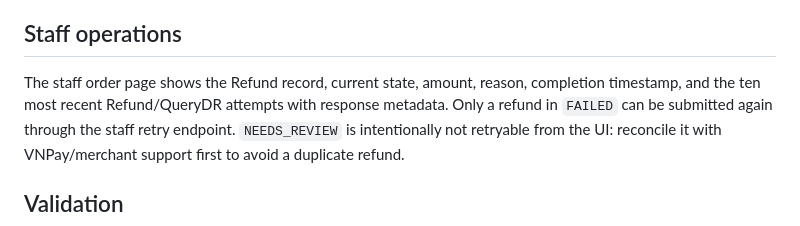
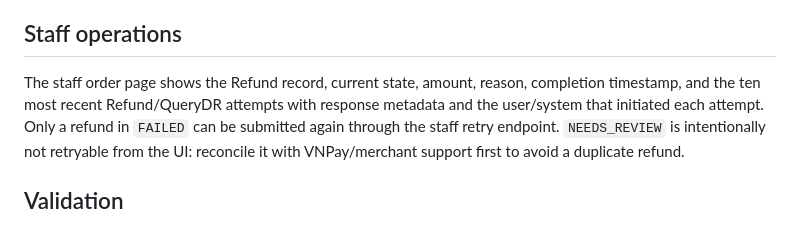
Before and after one commit to mhien06/BrewLite_A1, a Markdown page: docs/vnpay-refunds.md, the part around the change. GitHub-like rendering.

Commit message:
docs(refunds): document per-attempt staff requester audit

```diff
--- a/docs/vnpay-refunds.md
+++ b/docs/vnpay-refunds.md
@@ -53,7 +53,7 @@ The Sandbox merchant must be explicitly enabled for the Refund API. A payment in
 
 ## Staff operations
 
-The staff order page shows the Refund record, current state, amount, reason, completion timestamp, and the ten most recent Refund/QueryDR attempts with response metadata.
+The staff order page shows the Refund record, current state, amount, reason, completion timestamp, and the ten most recent Refund/QueryDR attempts with response metadata and the user/system that initiated each attempt.
 Only a refund in `FAILED` can be submitted again through the staff retry endpoint. `NEEDS_REVIEW` is intentionally not retryable from the UI: reconcile it with VNPay/merchant support first to avoid a duplicate refund.
 
 ## Validation
```
